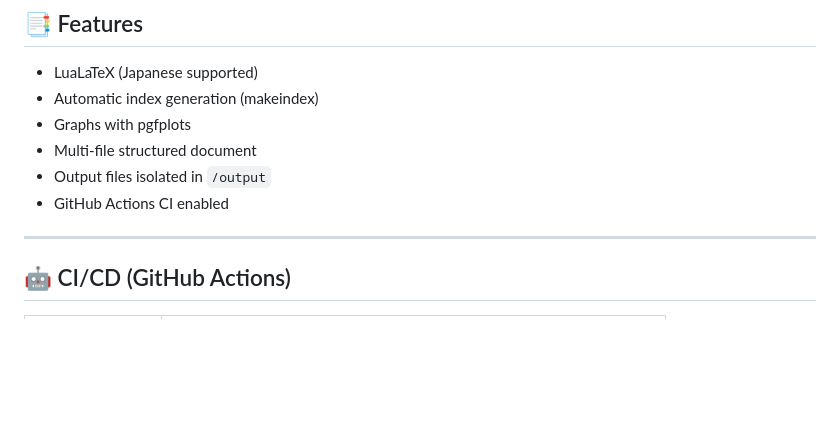
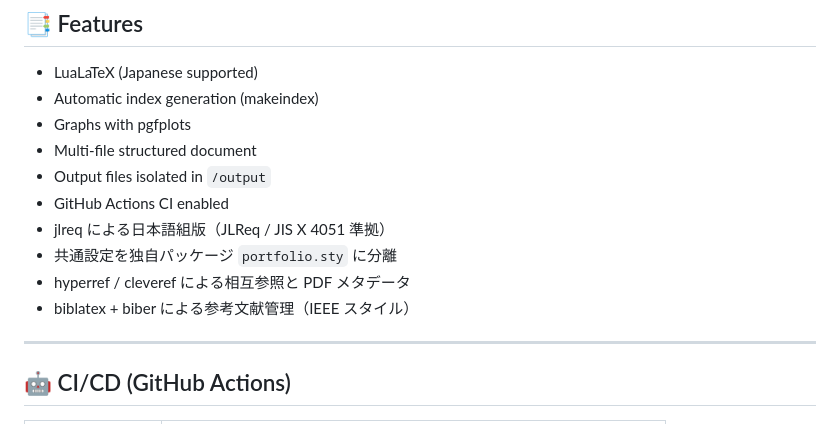
Before and after one commit to KoichiKurita/LaTeX-Portfolio, a Markdown page: README.md, the part around the change. Drawn GitHub-style; blank space fills up the shorter version.

Commit message:
docs: update features in README
Refs #46

```diff
--- a/README.md
+++ b/README.md
@@ -79,6 +79,10 @@ make clean
 - Multi-file structured document
 - Output files isolated in `/output`
 - GitHub Actions CI enabled
+- jlreq による日本語組版（JLReq / JIS X 4051 準拠）
+- 共通設定を独自パッケージ `portfolio.sty` に分離
+- hyperref / cleveref による相互参照と PDF メタデータ
+- biblatex + biber による参考文献管理（IEEE スタイル）
 
 ---
 
```
